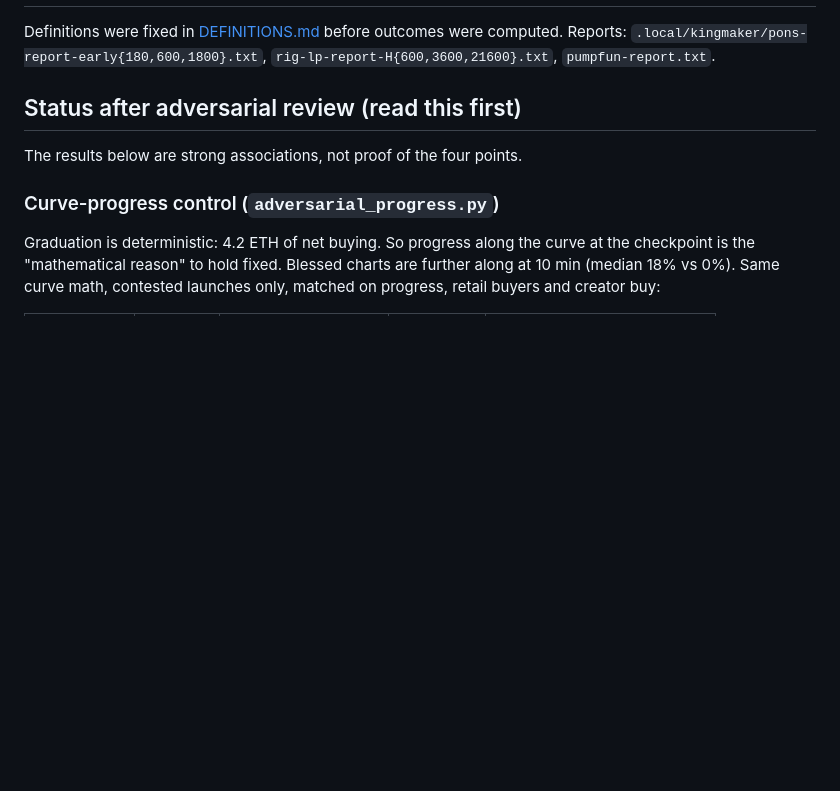
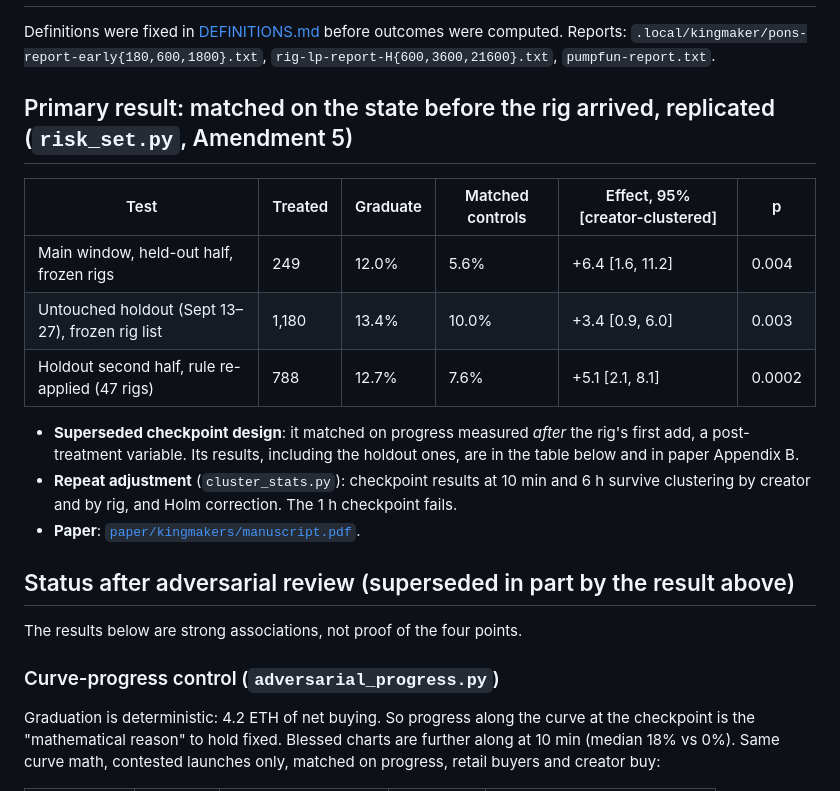
Before and after one commit to staccDOTsol/the-book, a Markdown page: forensics/kingmaker/RESULTS.md, the part around the change. Rendered like a GitHub page; blank space fills up the shorter version.

Commit message:
Record replicated risk-set result in kingmaker RESULTS
Co-Authored-By: Claude Opus 5.5 <noreply@anthropic.com>

```diff
--- a/forensics/kingmaker/RESULTS.md
+++ b/forensics/kingmaker/RESULTS.md
@@ -2,7 +2,19 @@
 
 Definitions were fixed in [DEFINITIONS.md](DEFINITIONS.md) before outcomes were computed. Reports: `.local/kingmaker/pons-report-early{180,600,1800}.txt`, `rig-lp-report-H{600,3600,21600}.txt`, `pumpfun-report.txt`.
 
-## Status after adversarial review (read this first)
+## Primary result: matched on the state before the rig arrived, replicated (`risk_set.py`, Amendment 5)
+
+| Test | Treated | Graduate | Matched controls | Effect, 95% [creator-clustered] | p |
+|---|---|---|---|---|---|
+| Main window, held-out half, frozen rigs | 249 | 12.0% | 5.6% | +6.4 [1.6, 11.2] | 0.004 |
+| Untouched holdout (Sept 13–27), frozen rig list | 1,180 | 13.4% | 10.0% | +3.4 [0.9, 6.0] | 0.003 |
+| Holdout second half, rule re-applied (47 rigs) | 788 | 12.7% | 7.6% | +5.1 [2.1, 8.1] | 0.0002 |
+
+- **Superseded checkpoint design**: it matched on progress measured *after* the rig's first add, a post-treatment variable. Its results, including the holdout ones, are in the table below and in paper Appendix B.
+- **Repeat adjustment** (`cluster_stats.py`): checkpoint results at 10 min and 6 h survive clustering by creator and by rig, and Holm correction. The 1 h checkpoint fails.
+- **Paper**: [`paper/kingmakers/manuscript.pdf`](../../paper/kingmakers/manuscript.pdf).
+
+## Status after adversarial review (superseded in part by the result above)
 
 The results below are strong associations, not proof of the four points.
 
```
